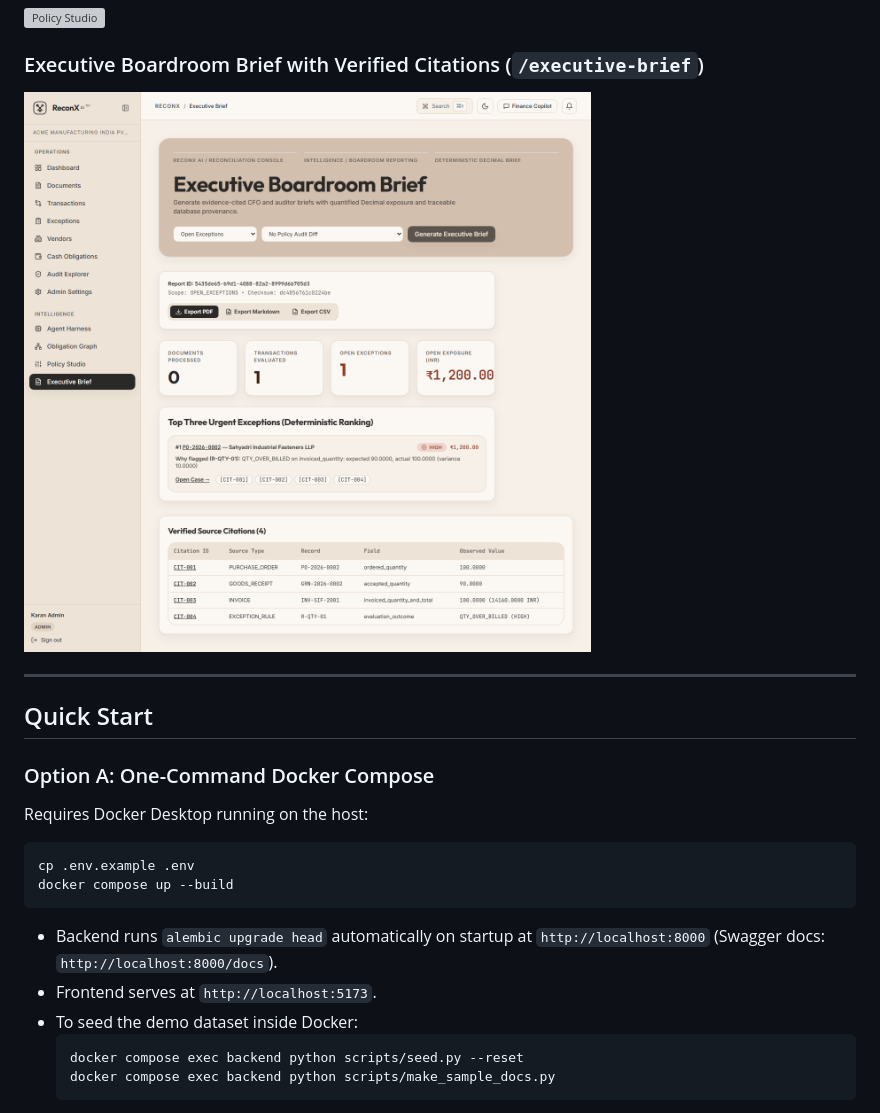
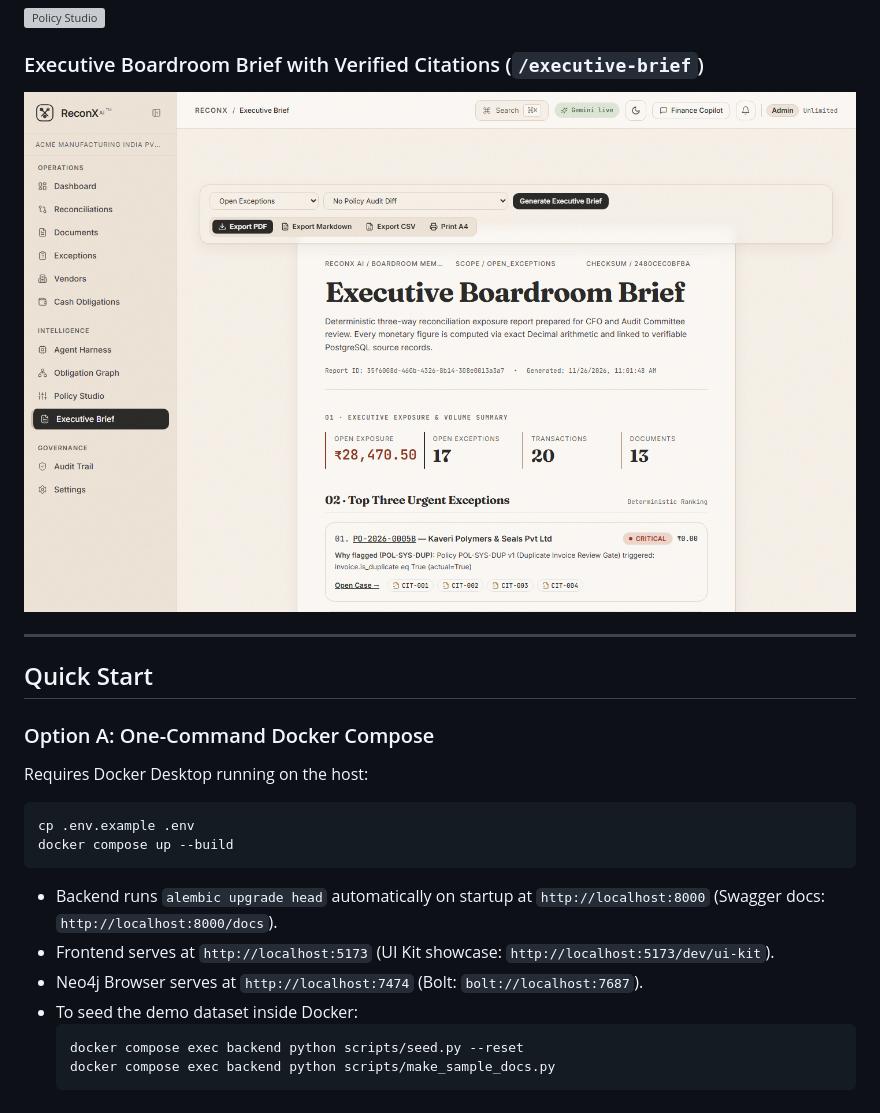
Before and after one commit to aadi-learner77/ReconX, a Markdown page: README.md, the part around one of its changes. Rendered like a GitHub page; pictures changed too: docs/screenshots/audit-executive-brief.png; grey boxes are pictures that could not be loaded.

````diff
--- a/README.md
+++ b/README.md
@@ -81,7 +84,8 @@ cp .env.example .env
 docker compose up --build
 ```
 - Backend runs `alembic upgrade head` automatically on startup at `http://localhost:8000` (Swagger docs: `http://localhost:8000/docs`).
-- Frontend serves at `http://localhost:5173`.
+- Frontend serves at `http://localhost:5173` (UI Kit showcase: `http://localhost:5173/dev/ui-kit`).
+- Neo4j Browser serves at `http://localhost:7474` (Bolt: `bolt://localhost:7687`).
 - To seed the demo dataset inside Docker:
   ```bash
   docker compose exec backend python scripts/seed.py --reset
````
Also changed, not shown: other parts of README.md (+8 -5 lines), docs/DECISIONS.md (+1 -0 lines), docs/neo4j-architecture.md (added, +16 -0 lines), docs/neo4j-data-model.md (added, +37 -0 lines), docs/neo4j-demo-script.md (added, +11 -0 lines), docs/neo4j-implementation-plan.md (added, +50 -0 lines), docs/neo4j-setup.md (added, +15 -0 lines), docs/screenshots/audit-agent-harness.png, docs/screenshots/audit-dashboard-dark.png, docs/screenshots/audit-dashboard.png, docs/screenshots/audit-obligation-graph.png, 2 other files.
